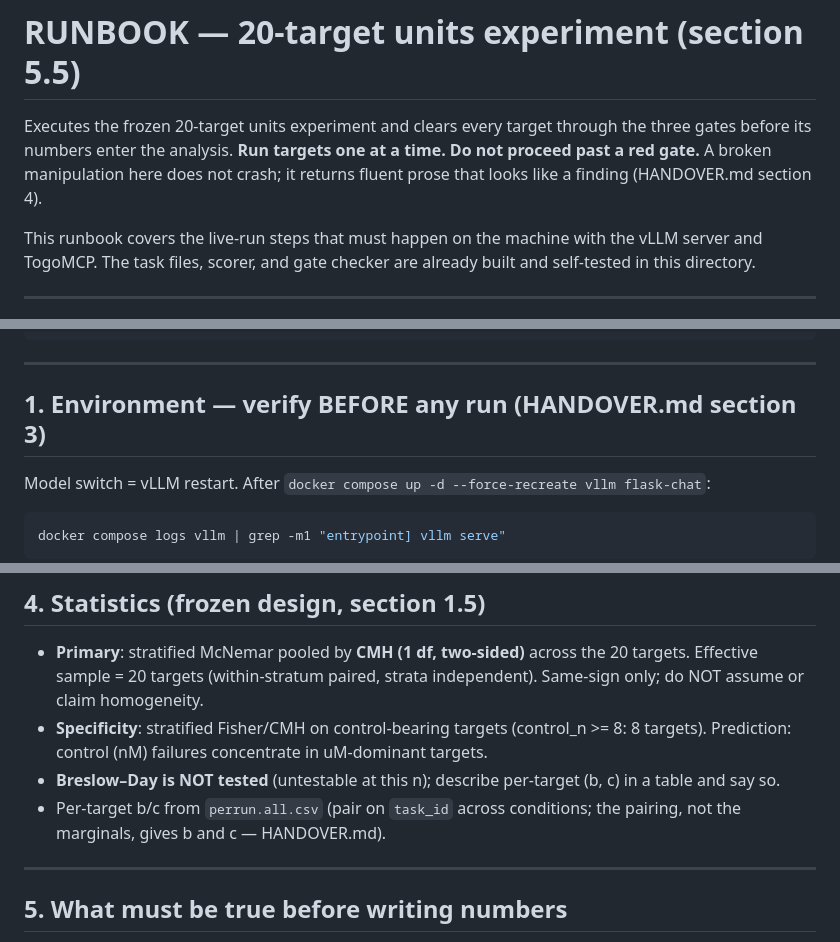
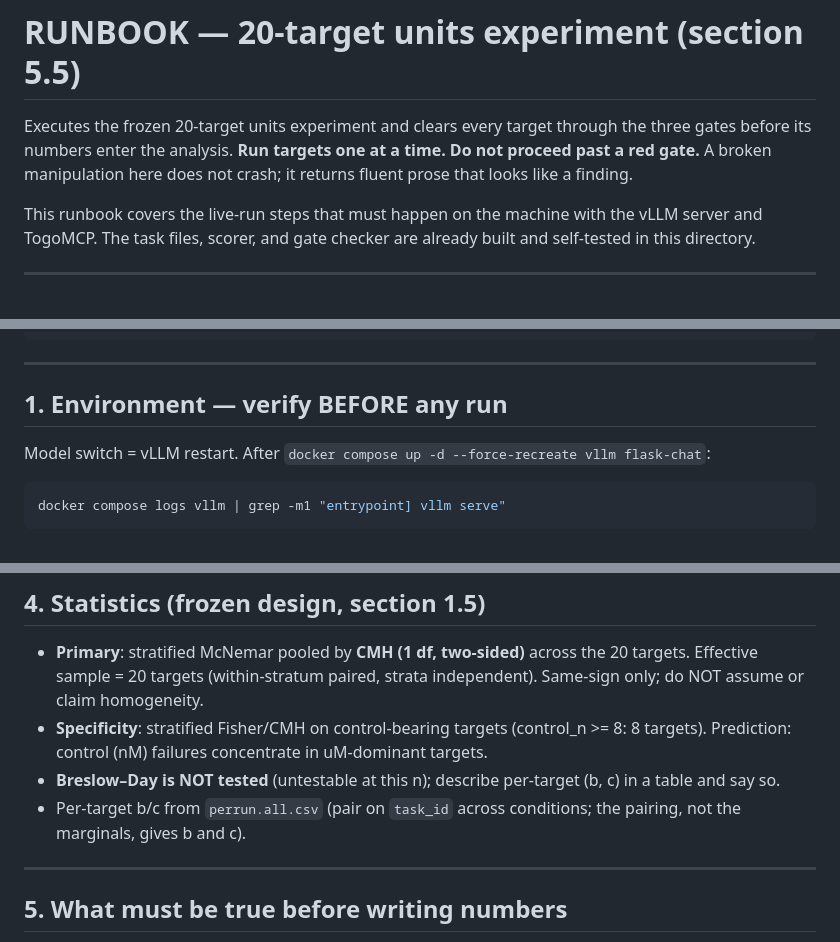
Before and after one commit to dbcls/mcp-return-value-study, a Markdown page: docs/RUNBOOK_units20.md, 3 parts joined by grey strips. Drawn GitHub-style.

Commit message:
Update RUNBOOK_units20.md for clarity and corrections
Clarify instructions and formatting in the runbook.

```diff
--- a/docs/RUNBOOK_units20.md
+++ b/docs/RUNBOOK_units20.md
@@ -3,7 +3,7 @@
 Executes the frozen 20-target units experiment and clears every target through
 the three gates before its numbers enter the analysis. **Run targets one at a
 time. Do not proceed past a red gate.** A broken manipulation here does not
-crash; it returns fluent prose that looks like a finding (HANDOVER.md section 4).
+crash; it returns fluent prose that looks like a finding.
 
 This runbook covers the live-run steps that must happen on the machine with the
 vLLM server and TogoMCP. The task files, scorer, and gate checker are already
@@ -34,7 +34,7 @@ python3 apply_exclusions.py --invdir inv_csv/ --out post_exclusion20.json \
 
 ---
 
-## 1. Environment — verify BEFORE any run (HANDOVER.md section 3)
+## 1. Environment — verify BEFORE any run
 
 Model switch = vLLM restart. After `docker compose up -d --force-recreate vllm flask-chat`:
 
@@ -141,7 +141,7 @@ eyeballed against the conclusion sentence.
 - **Breslow–Day is NOT tested** (untestable at this n); describe per-target
   (b, c) in a table and say so.
 - Per-target b/c from `perrun.all.csv` (pair on `task_id` across conditions;
-  the pairing, not the marginals, gives b and c — HANDOVER.md).
+  the pairing, not the marginals, gives b and c).
 
 ---
 
```
